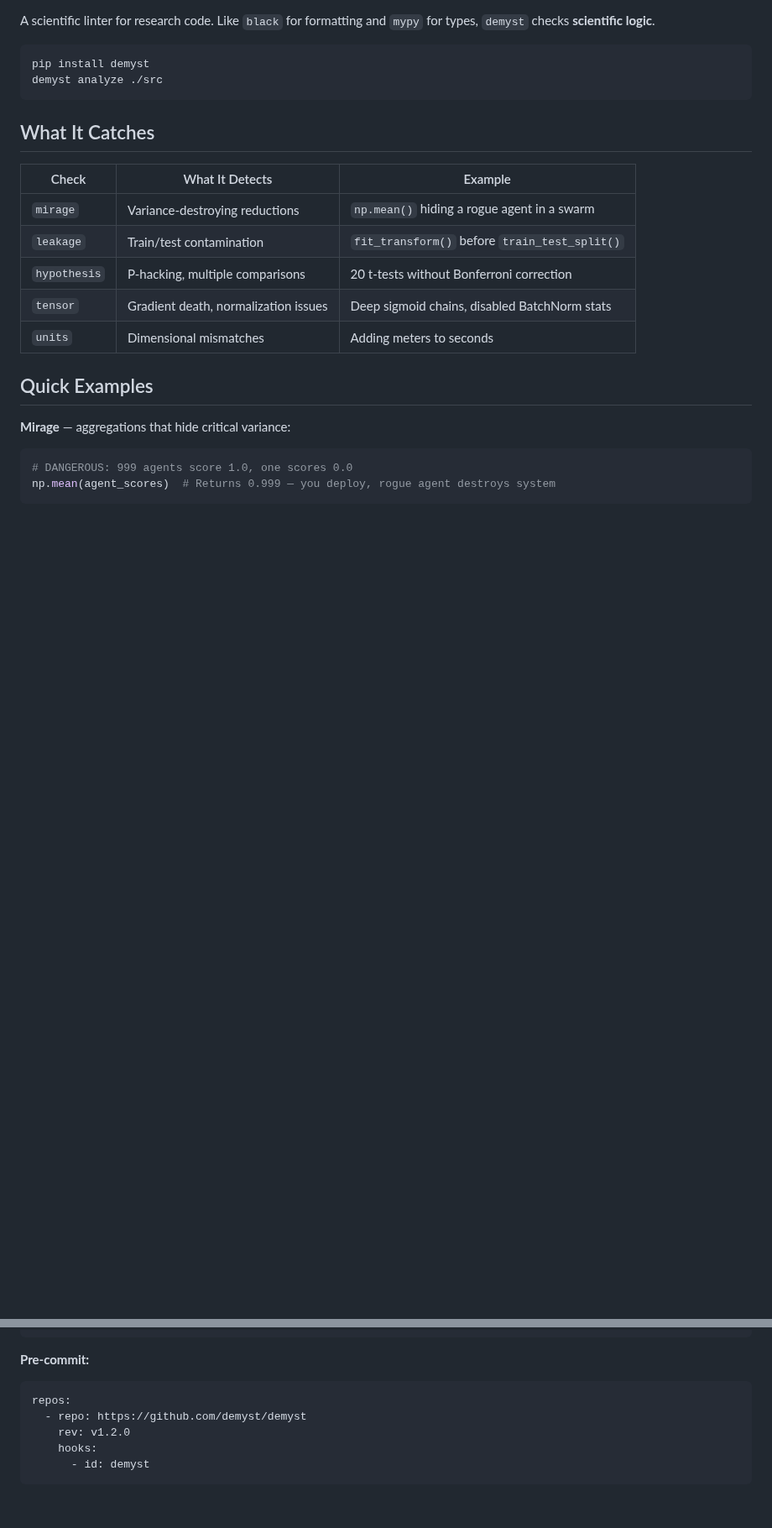
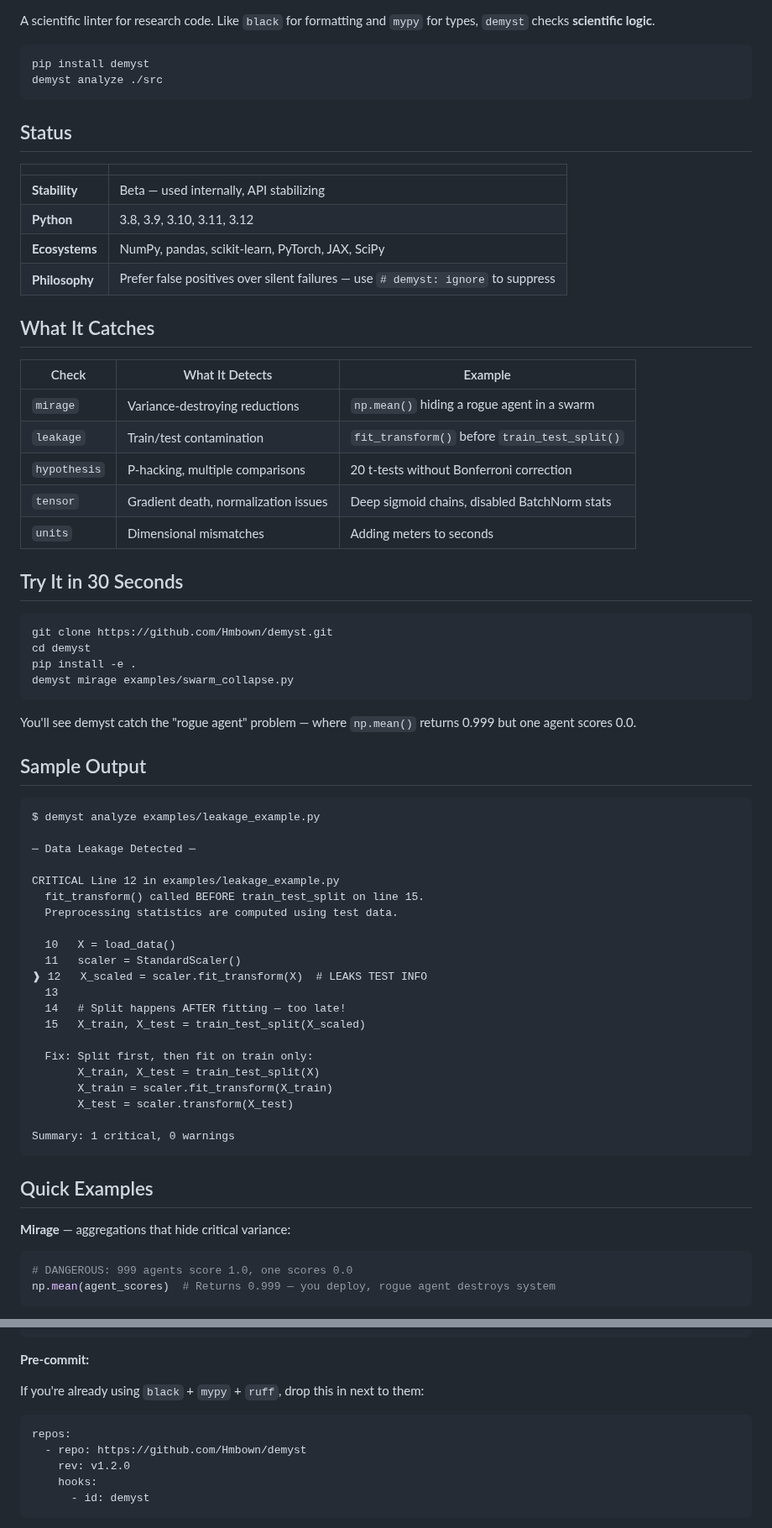
Before and after one commit to Hmbown/demyst, a Markdown page: README.md, 2 parts joined by grey strips. Shown at 84% size. GitHub-like rendering; blank space fills up the shorter version.

Commit message:
docs: Major README improvements based on feedback
- Add badges (PyPI, tests, coverage, Python versions, license)
- Add Status section with stability, Python versions, ecosystems
- Add 'Try It in 30 Seconds' quick start section
- Add 'Sample Output' showing real CLI output
- Add 'Design Principles' section explaining philosophy:
  - 'Yell early' approach to false positives
  - Static analysis methodology
  - Actionable output with fix suggestions
  - Escape hatches for suppression
- Fix pre-commit URL to actual repo (Hmbown/demyst)
- Add context for pre-commit users (black + mypy + ruff)
- Add 'Why your advisor/manager wants this' framing

Makes the project feel more 'product-shaped' and trustworthy.

````diff
--- a/README.md
+++ b/README.md
@@ -8,6 +14,15 @@ A scientific linter for research code. Like `black` for formatting and `mypy` fo
 pip install demyst
 demyst analyze ./src
 ```
+
+## Status
+
+| | |
+|---|---|
+| **Stability** | Beta — used internally, API stabilizing |
+| **Python** | 3.8, 3.9, 3.10, 3.11, 3.12 |
+| **Ecosystems** | NumPy, pandas, scikit-learn, PyTorch, JAX, SciPy |
+| **Philosophy** | Prefer false positives over silent failures — use `# demyst: ignore` to suppress |
 
 ## What It Catches
 
@@ -18,6 +33,43 @@ demyst analyze ./src
 | `hypothesis` | P-hacking, multiple comparisons | 20 t-tests without Bonferroni correction |
 | `tensor` | Gradient death, normalization issues | Deep sigmoid chains, disabled BatchNorm stats |
 | `units` | Dimensional mismatches | Adding meters to seconds |
+
+## Try It in 30 Seconds
+
+```bash
+git clone https://github.com/Hmbown/demyst.git
+cd demyst
+pip install -e .
+demyst mirage examples/swarm_collapse.py
+```
+
+You'll see demyst catch the "rogue agent" problem — where `np.mean()` returns 0.999 but one agent scores 0.0.
+
+## Sample Output
+
+```text
+$ demyst analyze examples/leakage_example.py
+
+─ Data Leakage Detected ─
+
+CRITICAL Line 12 in examples/leakage_example.py
+  fit_transform() called BEFORE train_test_split on line 15.
+  Preprocessing statistics are computed using test data.
+
+  10   X = load_data()
+  11   scaler = StandardScaler()
+❱ 12   X_scaled = scaler.fit_transform(X)  # LEAKS TEST INFO
+  13
+  14   # Split happens AFTER fitting — too late!
+  15   X_train, X_test = train_test_split(X_scaled)
+
+  Fix: Split first, then fit on train only:
+       X_train, X_test = train_test_split(X)
+       X_train = scaler.fit_transform(X_train)
+       X_test = scaler.transform(X_test)
+
+Summary: 1 critical, 0 warnings
+```
 
 ## Quick Examples
 
@@ -104,9 +156,11 @@ jobs:
 
 **Pre-commit:**
 
+If you're already using `black` + `mypy` + `ruff`, drop this in next to them:
+
 ```yaml
 repos:
-  - repo: https://github.com/demyst/demyst
+  - repo: https://github.com/Hmbown/demyst
     rev: v1.2.0
     hooks:
       - id: demyst
````
Also changed, not shown: other parts of README.md (+29 -0 lines).
